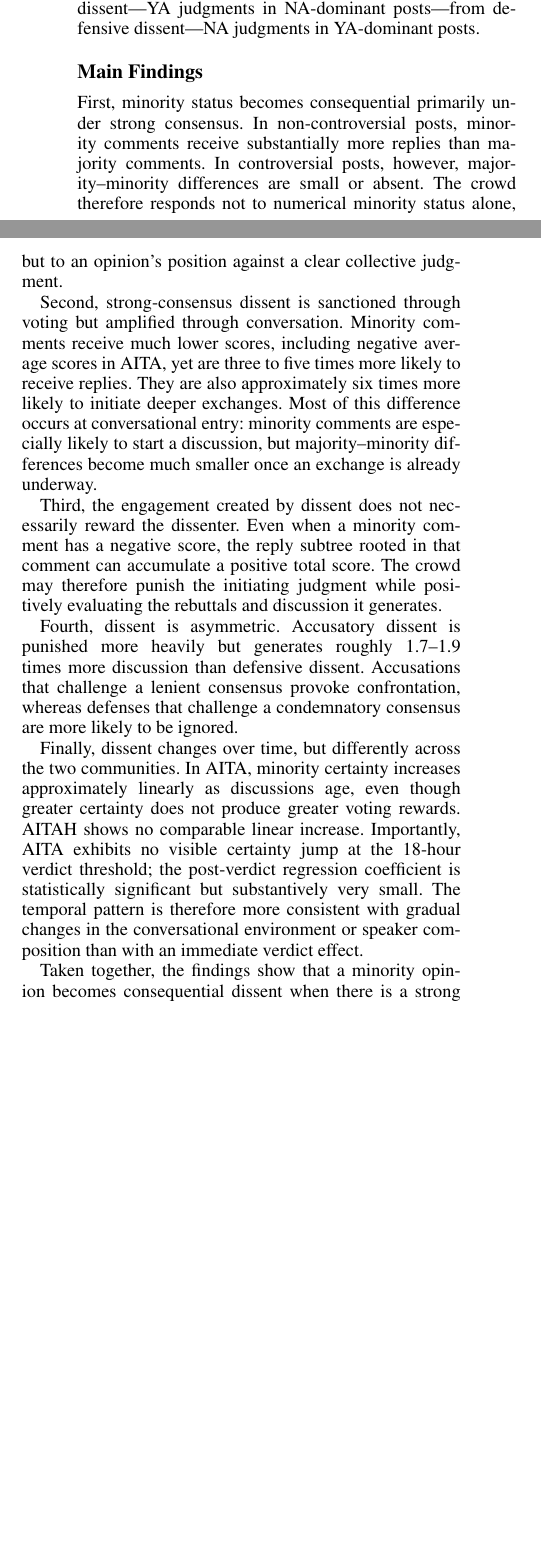
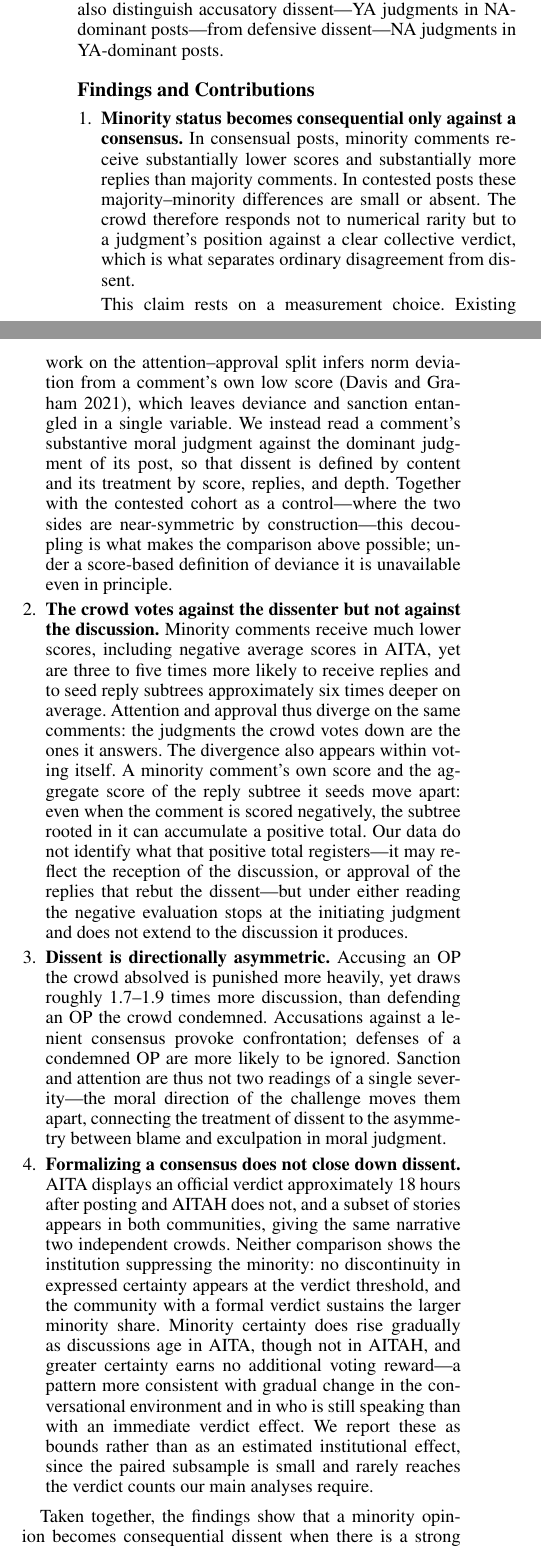
Before and after one commit to shinminjeong/ICWSM-Moral-minority, a LaTeX paper (main.tex, which reads sections/1_intro.tex): two parts of the columns of page 2 of 7, joined at a grey line, cut so that both start at the same text, the shorter picture padded with empty space. Compiled offline with pdfLaTeX.

Commit message:
Updates from Overleaf

```diff
--- a/main.tex
+++ b/main.tex
@@ -94,8 +94,8 @@
 % articles, conjunctions, and prepositions are lower case unless they
 % directly follow a colon or long dash
 
-% \title{When Minority Opinions Become Dissent: How Online Crowds Punish and Engage Challenges to Moral Consensus}
-\title{``Am I the Agitator?'': Unpacking the Asymmetric Costs of Minority Judgments in Online Moral Consensus}
+\title{When Minority Opinions Become Dissent: How Online Crowds Punish and Engage Challenges to Moral Consensus}
+% \title{``Am I the Agitator?'': Unpacking the Asymmetric Costs of Minority Judgments in Online Moral Consensus}
 \author{
     %Authors
     % All authors must be in the same font size and format.
--- a/sections/1_intro.tex
+++ b/sections/1_intro.tex
@@ -63,15 +64,18 @@ conversational value, measured by the aggregate score of the reply subtree;
 expressed certainty and temporal change, using certainty annotations from approximately 1,000 large threads.
 We also distinguish accusatory dissent—YA judgments in NA-dominant posts—from defensive dissent—NA judgments in YA-dominant posts.
 
-\subsection{Main Findings}
-First, minority status becomes consequential primarily under strong consensus. In non-controversial posts, minority comments receive substantially more replies than majority comments. In controversial posts, however, majority–minority differences are small or absent. The crowd therefore responds not to numerical minority status alone, but to an opinion’s position against a clear collective judgment.
+\subsection{Findings and Contributions}
 
-Second, strong-consensus dissent is sanctioned through voting but amplified through conversation. Minority comments receive much lower scores, including negative average scores in AITA, yet are three to five times more likely to receive replies. They are also approximately six times more likely to initiate deeper exchanges. Most of this difference occurs at conversational entry: minority comments are especially likely to start a discussion, but majority–minority differences become much smaller once an exchange is already underway.
+\begin{enumerate}
+    \item \textbf{Minority status becomes consequential only against a consensus.} In consensual posts, minority comments receive substantially lower scores and substantially more replies than majority comments. In contested posts these majority–minority differences are small or absent. The crowd therefore responds not to numerical rarity but to a judgment's position against a clear collective verdict, which is what separates ordinary disagreement from dissent.
 
-Third, the engagement created by dissent does not necessarily reward the dissenter. Even when a minority comment has a negative score, the reply subtree rooted in that comment can accumulate a positive total score. The crowd may therefore punish the initiating judgment while positively evaluating the rebuttals and discussion it generates.
+    This claim rests on a measurement choice. Existing work on the attention–approval split infers norm deviation from a comment's own low score \cite{davis2021emotional}, which leaves deviance and sanction entangled in a single variable. We instead read a comment's substantive moral judgment against the dominant judgment of its post, so that dissent is defined by content and its treatment by score, replies, and depth. Together with the contested cohort as a control—where the two sides are near-symmetric by construction—this decoupling is what makes the comparison above possible; under a score-based definition of deviance it is unavailable even in principle.
 
-Fourth, dissent is asymmetric. Accusatory dissent is punished more heavily but generates roughly 1.7–1.9 times more discussion than defensive dissent. Accusations that challenge a lenient consensus provoke confrontation, whereas defenses that challenge a condemnatory consensus are more likely to be ignored.
+    \item \textbf{The crowd votes against the dissenter but not against the discussion.} Minority comments receive much lower scores, including negative average scores in AITA, yet are three to five times more likely to receive replies and to seed reply subtrees approximately six times deeper on average. Attention and approval thus diverge on the same comments: the judgments the crowd votes down are the ones it answers. The divergence also appears within voting itself. A minority comment's own score and the aggregate score of the reply subtree it seeds move apart: even when the comment is scored negatively, the subtree rooted in it can accumulate a positive total. Our data do not identify what that positive total registers—it may reflect the reception of the discussion, or approval of the replies that rebut the dissent—but under either reading the negative evaluation stops at the initiating judgment and does not extend to the discussion it produces.
 
-Finally, dissent changes over time, but differently across the two communities. In AITA, minority certainty increases approximately linearly as discussions age, even though greater certainty does not produce greater voting rewards. AITAH shows no comparable linear increase. Importantly, AITA exhibits no visible certainty jump at the 18-hour verdict threshold; the post-verdict regression coefficient is statistically significant but substantively very small. The temporal pattern is therefore more consistent with gradual changes in the conversational environment or speaker composition than with an immediate verdict effect.
+    \item \textbf{Dissent is directionally asymmetric.} Accusing an OP the crowd absolved is punished more heavily, yet draws roughly 1.7–1.9 times more discussion, than defending an OP the crowd condemned. Accusations against a lenient consensus provoke confrontation; defenses of a condemned OP are more likely to be ignored. Sanction and attention are thus not two readings of a single severity—the moral direction of the challenge moves them apart, connecting the treatment of dissent to the asymmetry between blame and exculpation in moral judgment.
+
+    \item \textbf{Formalizing a consensus does not close down dissent.} AITA displays an official verdict approximately 18 hours after posting and AITAH does not, and a subset of stories appears in both communities, giving the same narrative two independent crowds. Neither comparison shows the institution suppressing the minority: no discontinuity in expressed certainty appears at the verdict threshold, and the community with a formal verdict sustains the larger minority share. Minority certainty does rise gradually as discussions age in AITA, though not in AITAH, and greater certainty earns no additional voting reward—a pattern more consistent with gradual change in the conversational environment and in who is still speaking than with an immediate verdict effect. We report these as bounds rather than as an estimated institutional effect, since the paired subsample is small and rarely reaches the verdict counts our main analyses require.
+\end{enumerate}
 
 Taken together, the findings show that a minority opinion becomes consequential dissent when there is a strong crowd consensus to oppose. Once it does, the crowd rejects the judgment but engages the challenge—extracting conversation from dissent while leaving much of its social cost with the speaker.
```
Also changed, not shown: sections/4_results.tex (+1 -1 lines), main.tex (4 more changed lines), sections/1_intro.tex (7 more changed lines).
